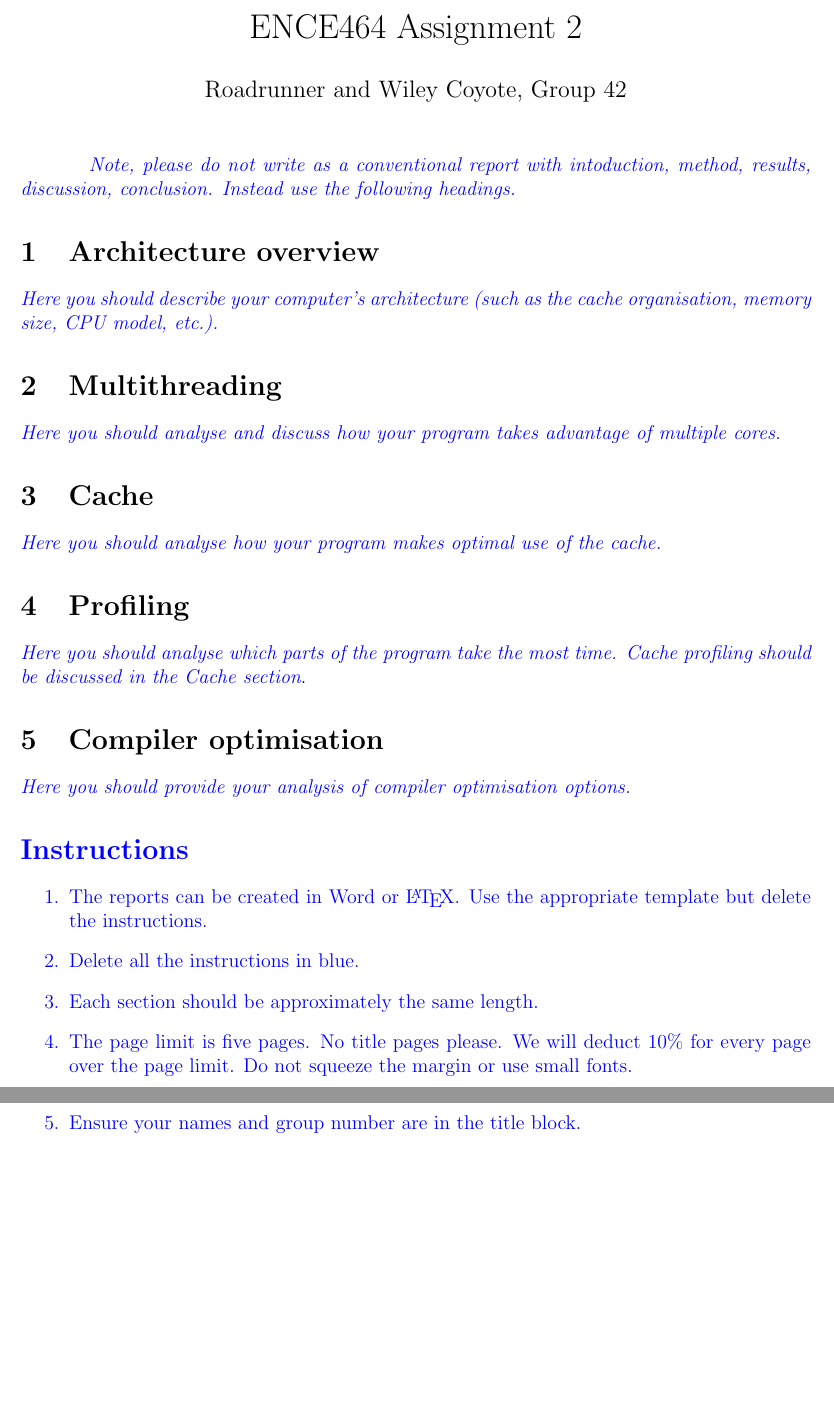
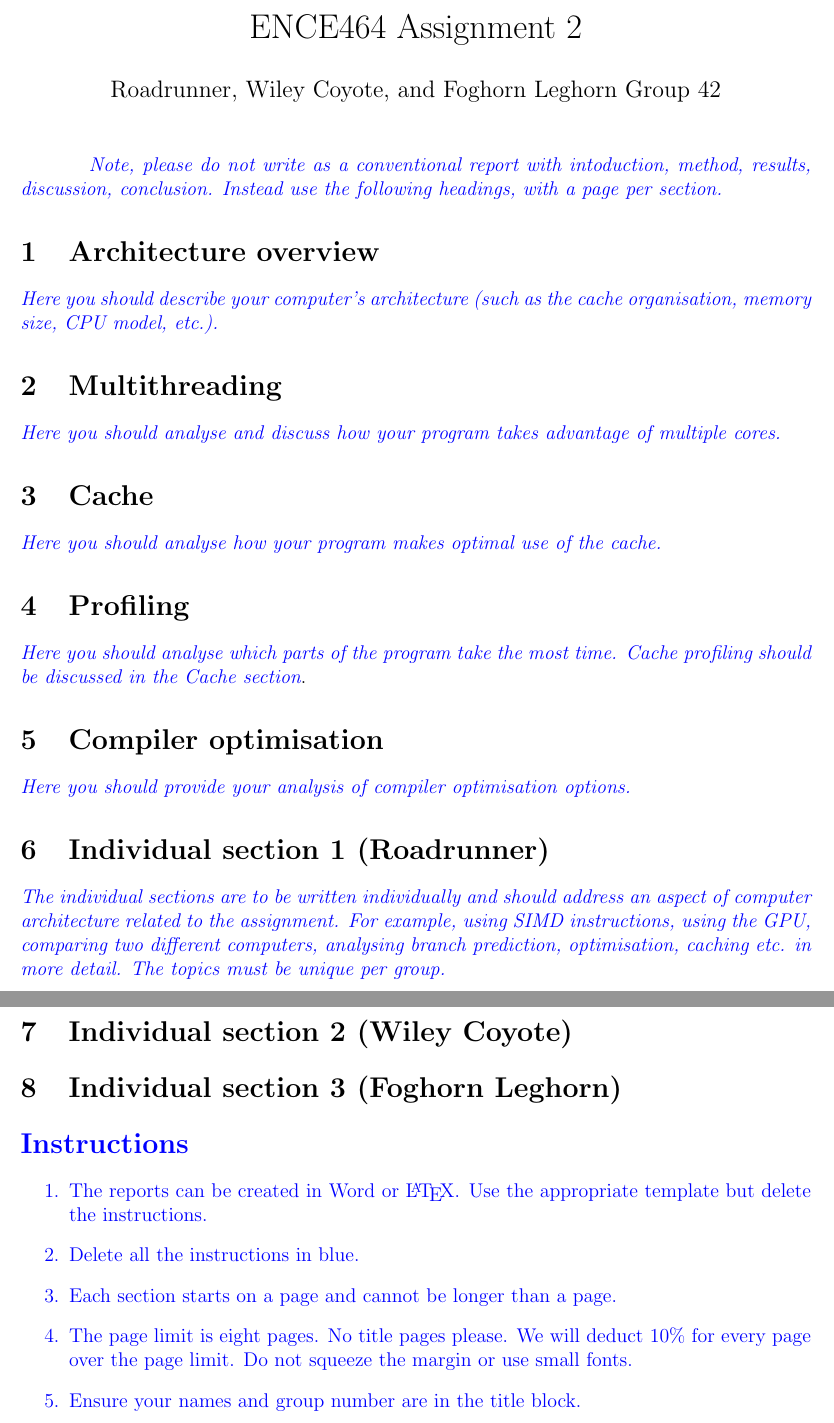
Before and after one commit to jaxsonpd/poisson-solver, a LaTeX document (doc/report/report-template.tex): two parts of pages 1 and 2 of 2, joined at a grey line, cut so that both start at the same text, the shorter picture padded with empty space. Compiled offline with pdfLaTeX.

Commit message:
Update report

```diff
--- a/doc/report/report-template.tex
+++ b/doc/report/report-template.tex
@@ -18,7 +18,7 @@
 
 
 \title{ENCE464 Assignment 2}
-\author{Roadrunner and Wiley Coyote, Group 42}
+\author{Roadrunner, Wiley Coyote, and Foghorn Leghorn Group 42}
 \date{}
 
 \begin{document}
@@ -26,7 +26,7 @@
 
 \comment{Note, please do not write as a conventional report with
   intoduction, method, results, discussion, conclusion.  Instead use
-  the following headings.}
+  the following headings, with a page per section.}
 
 
 \section{Architecture overview}
@@ -60,6 +60,20 @@
   optimisation options.}
 
 
+\section{Individual section 1 (Roadrunner)}
+
+\comment{The individual sections are to be written individually and
+  should address an aspect of computer architecture related to the
+  assignment.  For example, using SIMD instructions, using the GPU,
+  comparing two different computers, analysing branch prediction,
+  optimisation, caching etc. in more detail.  The topics must be
+  unique per group.}
+
+\section{Individual section 2 (Wiley Coyote)}
+
+
+\section{Individual section 3 (Foghorn Leghorn)}
+
 
 \color{blue}
 \section*{Instructions}
@@ -70,9 +84,9 @@
 
 \item Delete all the instructions in blue.
 
-\item Each section should be approximately the same length.
+\item Each section starts on a page and cannot be longer than a page.
 
-\item The page limit is five pages.  No title pages please.  We will
+\item The page limit is eight pages.  No title pages please.  We will
   deduct 10\% for every page over the page limit.  Do not squeeze the
   margin or use small fonts.
 
```
Also changed, not shown: doc/report/report-template.pdf.
